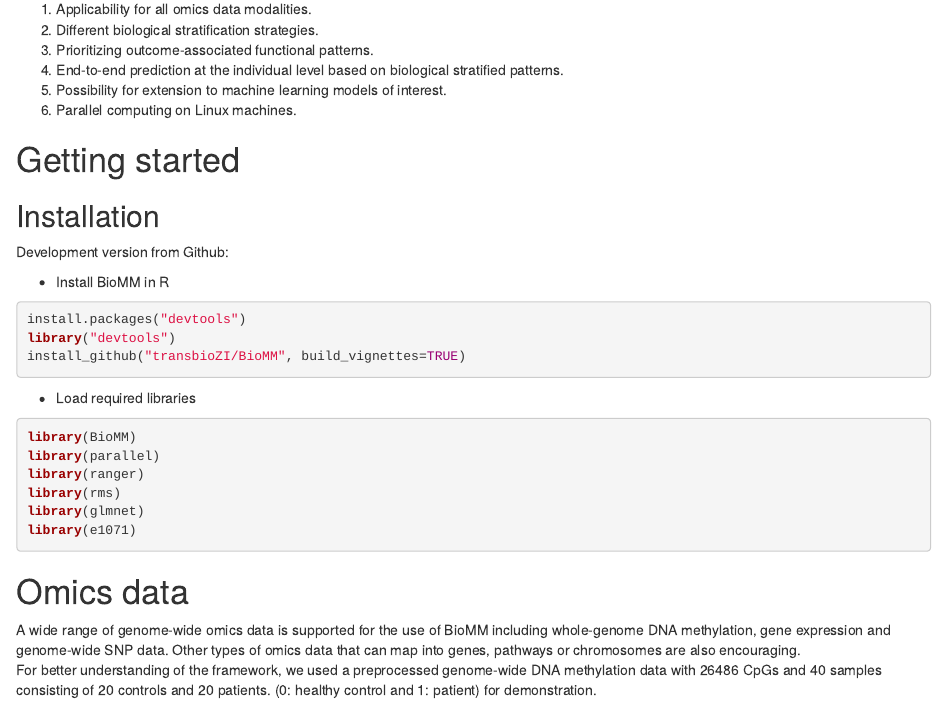
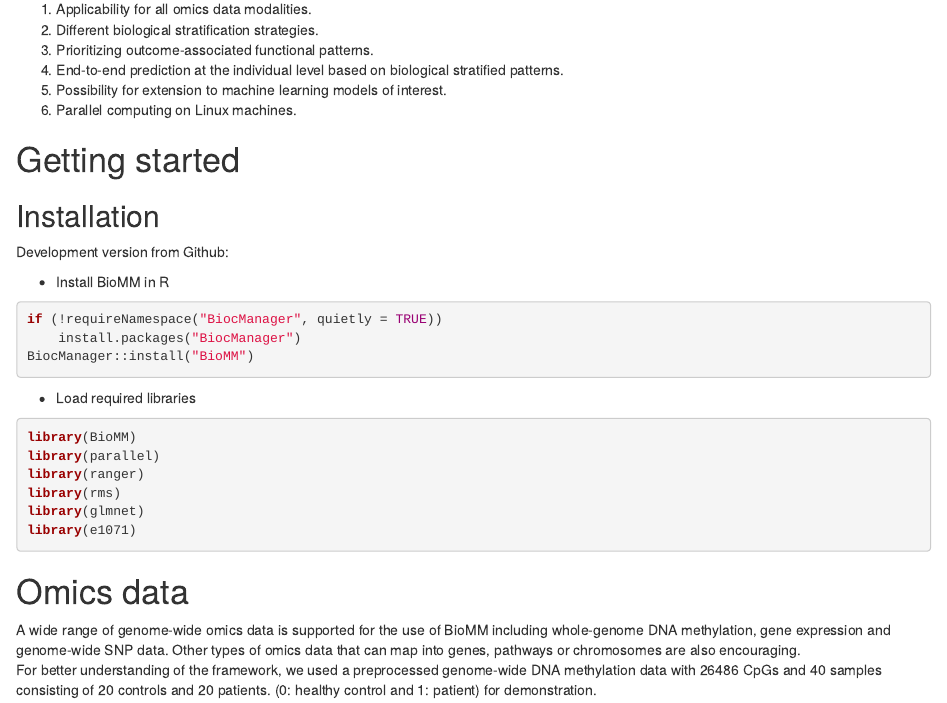
Before and after one commit to transbioZI/BioMM, an R Markdown document (vignettes/BioMMtutorial.Rmd): the page in a window 1100 px wide, from 580 px down. Rendered offline with R 4.5, knitr and Pandoc, with nearby package versions; drawn as R Markdown's standard HTML page in place of the format the file asks for; some code elsewhere in the file could not run offline.

Commit message:
updated installation method
Change installation method from install_github to BiocManager::install.

````diff
--- a/vignettes/BioMMtutorial.Rmd
+++ b/vignettes/BioMMtutorial.Rmd
@@ -55,9 +55,9 @@
 
 *  Install BioMM in R
 ```{r eval=FALSE}
-install.packages("devtools")
-library("devtools")
-install_github("transbioZI/BioMM", build_vignettes=TRUE)
+if (!requireNamespace("BiocManager", quietly = TRUE))
+    install.packages("BiocManager")
+BiocManager::install("BioMM")
 ```
 
 * Load required libraries
````
Also changed, not shown: README.md.
